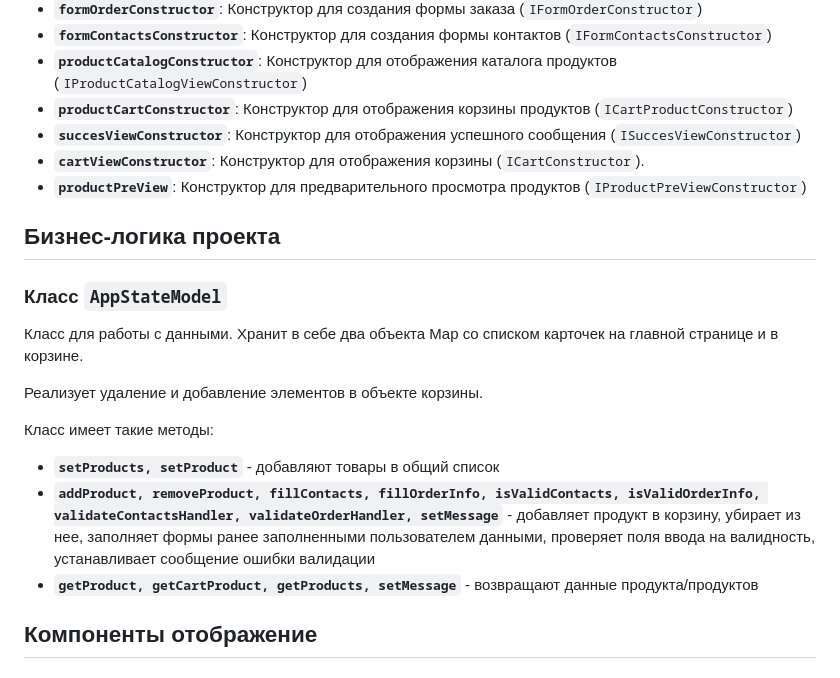
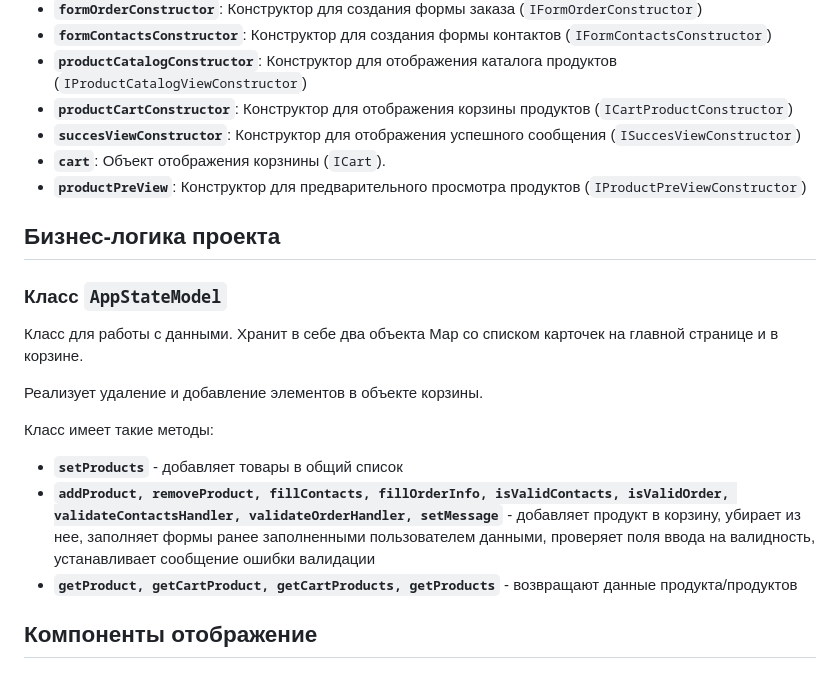
Before and after one commit to muzeka1/web-larek-frontend, a Markdown page: README.md, the part around the change. Rendered like a GitHub page.

```diff
--- a/README.md
+++ b/README.md
@@ -53,7 +53,7 @@ npm run build
 - **`productCatalogConstructor`**: Конструктор для отображения каталога продуктов (`IProductCatalogViewConstructor`)
 - **`productCartConstructor`**: Конструктор для отображения корзины продуктов (`ICartProductConstructor`)
 - **`succesViewConstructor`**: Конструктор для отображения успешного сообщения (`ISuccesViewConstructor`)
-- **`cartViewConstructor`**: Конструктор для отображения корзины (`ICartConstructor`).
+- **`cart`**: Объект отображения корзнины (`ICart`).
 - **`productPreView`**: Конструктор для предварительного просмотра продуктов (`IProductPreViewConstructor`)
 
 ## Бизнес-логика проекта
@@ -63,9 +63,9 @@ npm run build
 Реализует удаление и добавление элементов в объекте корзины.
 
 Класс имеет такие методы:
-- **`setProducts, setProduct`** - добавляют товары в общий список
-- **`addProduct, removeProduct, fillContacts, fillOrderInfo, isValidContacts, isValidOrderInfo, validateContactsHandler, validateOrderHandler, setMessage`** - добавляет продукт в корзину, убирает из нее, заполняет формы ранее заполненными пользователем данными, проверяет поля ввода на валидность, устанавливает сообщение ошибки валидации
-- **`getProduct, getCartProduct, getProducts, setMessage`** - возвращают данные продукта/продуктов
+- **`setProducts`** - добавляет товары в общий список
+- **`addProduct, removeProduct, fillContacts, fillOrderInfo, isValidContacts, isValidOrder, validateContactsHandler, validateOrderHandler, setMessage`** - добавляет продукт в корзину, убирает из нее, заполняет формы ранее заполненными пользователем данными, проверяет поля ввода на валидность, устанавливает сообщение ошибки валидации
+- **`getProduct, getCartProduct, getCartProducts, getProducts`** - возвращают данные продукта/продуктов
 
 ## Компоненты отображение
 
```
